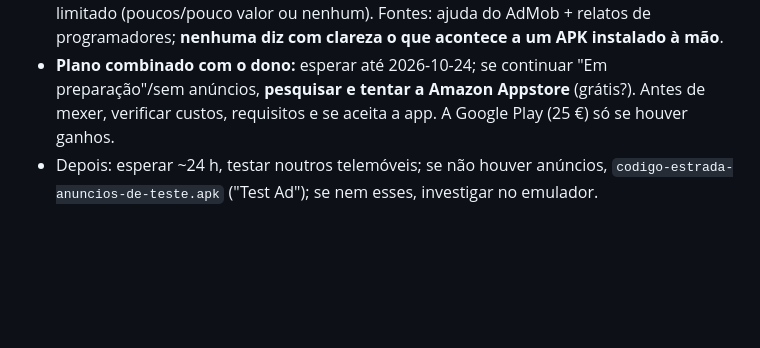
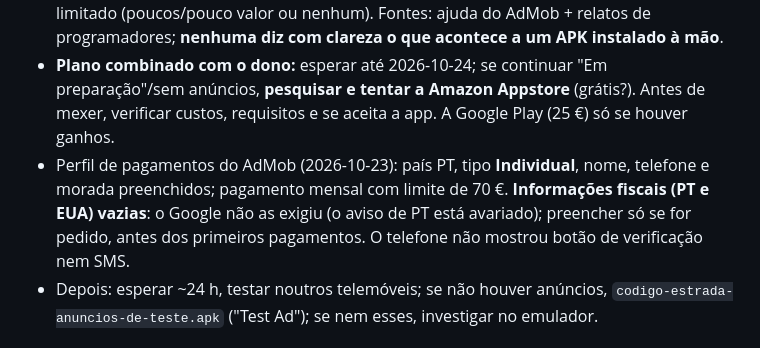
Before and after one commit to joao1295rodrigues/codigo-estrada, a Markdown page: notas/01-ponto-de-situacao.md, the part around the change. GitHub-like rendering; blank space fills up the shorter version.

Commit message:
Notas: perfil de pagamentos do AdMob completo

```diff
--- a/notas/01-ponto-de-situacao.md
+++ b/notas/01-ponto-de-situacao.md
@@ -28,6 +28,7 @@
 - Texto de ajuda do AdMob (ponto de interrogação em "Estado de aprovação"): numa conta recente as apps ficam "Em preparação" **até a conta ser verificada**, o que passa por inserir os detalhes da forma de pagamento (há um link no próprio texto). Por confirmar se já ficou feito.
 - Provável limitação: o Google trata apps **sem loja suportada** com serviço de anúncios limitado (poucos/pouco valor ou nenhum). Fontes: ajuda do AdMob + relatos de programadores; **nenhuma diz com clareza o que acontece a um APK instalado à mão**.
 - **Plano combinado com o dono:** esperar até 2026-10-24; se continuar "Em preparação"/sem anúncios, **pesquisar e tentar a Amazon Appstore** (grátis?). Antes de mexer, verificar custos, requisitos e se aceita a app. A Google Play (25 €) só se houver ganhos.
+- Perfil de pagamentos do AdMob (2026-10-23): país PT, tipo **Individual**, nome, telefone e morada preenchidos; pagamento mensal com limite de 70 €. **Informações fiscais (PT e EUA) vazias**: o Google não as exigiu (o aviso de PT está avariado); preencher só se for pedido, antes dos primeiros pagamentos. O telefone não mostrou botão de verificação nem SMS.
 - Depois: esperar ~24 h, testar noutros telemóveis; se não houver anúncios, `codigo-estrada-anuncios-de-teste.apk` ("Test Ad"); se nem esses, investigar no emulador.
 
 ## Autoria (2026-10-22)
```
